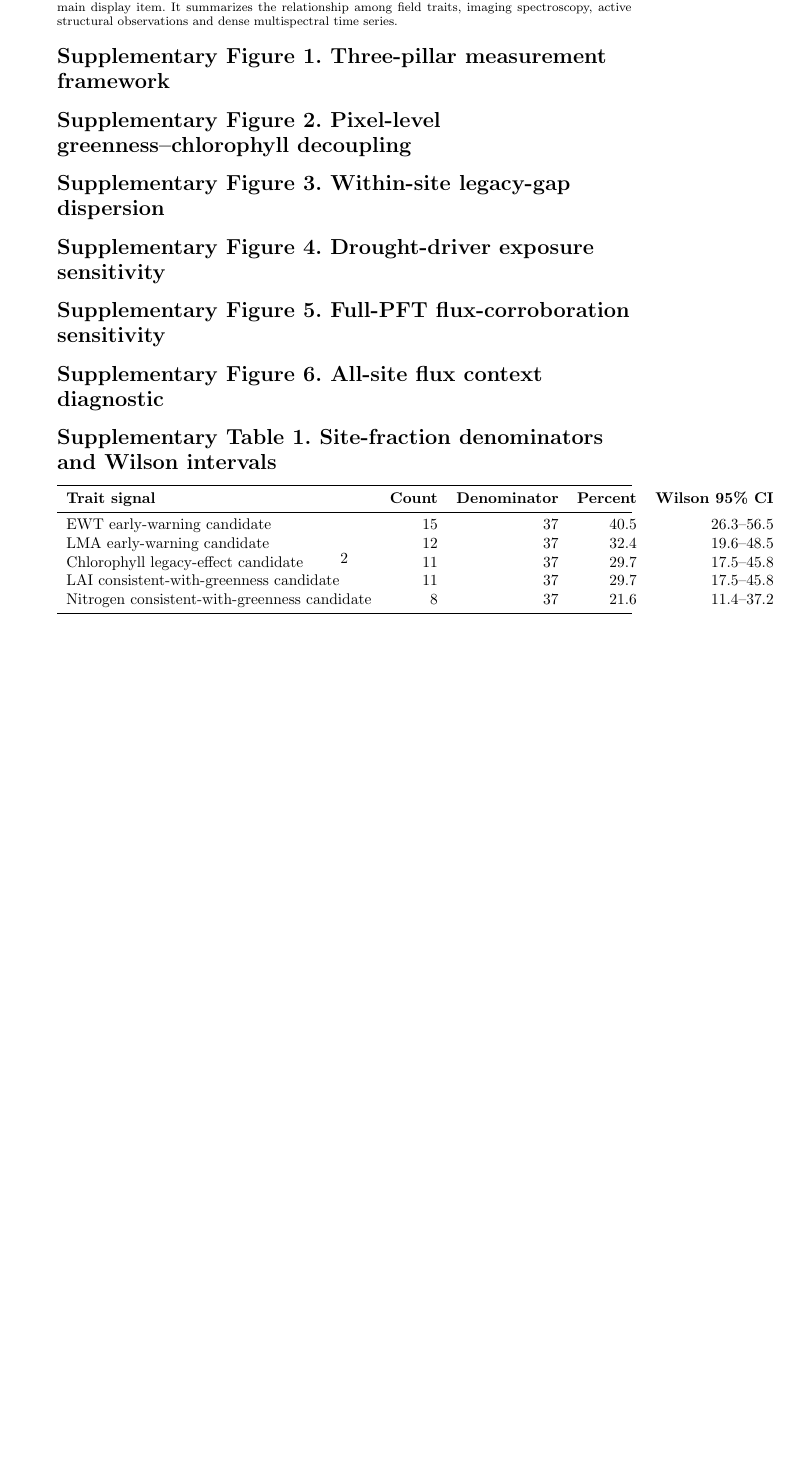
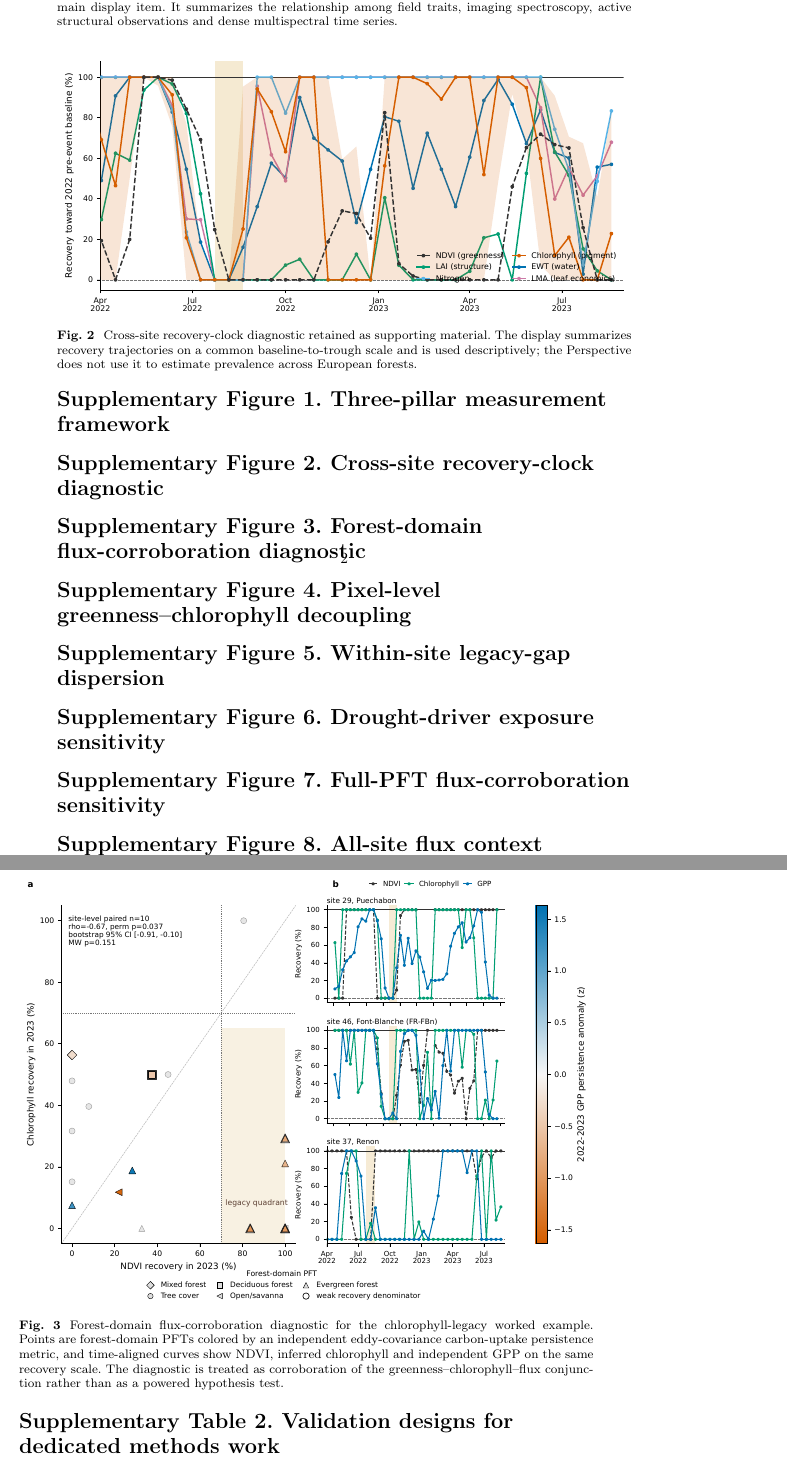
Before and after one commit to ChaonanJi4leipzig/perspective_trait_time_series, a LaTeX paper (supplement/supplement.tex): part of page 2 of 7 before the commit and two parts of pages 2 and 3 of 7 after it, the two joined at a grey line, cut so that both start at the same text, the shorter picture padded with empty space. Compiled offline with pdfLaTeX.

Commit message:
Revise NEE perspective manuscript scope

```diff
--- a/supplement/supplement.tex
+++ b/supplement/supplement.tex
@@ -31,7 +31,23 @@ The main text lists six reporting practices. Here they are expanded into candida
 \caption{The original three-pillar framework figure is retained as supporting material rather than a main display item. It summarizes the relationship among field traits, imaging spectroscopy, active structural observations and dense multispectral time series.}
 \end{figure}
 
-\section*{Supplementary Figure 2. Pixel-level greenness--chlorophyll decoupling}
+\section*{Supplementary Figure 2. Cross-site recovery-clock diagnostic}
+
+\begin{figure}[h]
+\centering
+\includegraphics[width=\textwidth]{../figures/generated/flux_corroborated_trait_legacy/fig_trait_recovery_clock_composite.pdf}
+\caption{Cross-site recovery-clock diagnostic retained as supporting material. The display summarizes recovery trajectories on a common baseline-to-trough scale and is used descriptively; the Perspective does not use it to estimate prevalence across European forests.}
+\end{figure}
+
+\section*{Supplementary Figure 3. Forest-domain flux-corroboration diagnostic}
+
+\begin{figure}[h]
+\centering
+\includegraphics[width=\textwidth]{../figures/generated/flux_corroborated_trait_legacy/fig_flux_corroborated_trait_legacy_quadrant.pdf}
+\caption{Forest-domain flux-corroboration diagnostic for the chlorophyll-legacy worked example. Points are forest-domain PFTs colored by an independent eddy-covariance carbon-uptake persistence metric, and time-aligned curves show NDVI, inferred chlorophyll and independent GPP on the same recovery scale. The diagnostic is treated as corroboration of the greenness--chlorophyll--flux conjunction rather than as a powered hypothesis test.}
+\end{figure}
+
+\section*{Supplementary Figure 4. Pixel-level greenness--chlorophyll decoupling}
 
 \begin{figure}[h]
 \centering
@@ -39,7 +55,7 @@ The main text lists six reporting practices. Here they are expanded into candida
 \caption{Pixel-level greenness--chlorophyll recovery distribution for the 10 forest-domain sites used in the primary flux-persistence association. The display supports the decoupling claim because both axes are pixel-resolved. It reports only descriptive recovery fractions: 347 of 1,585 interpretable footprint pixels (21.9\%) fall in the greenness-recovered/chlorophyll-unrecovered quadrant. No pixel-level flux association or pixel-count $p$ value is reported.}
 \end{figure}
 
-\section*{Supplementary Figure 3. Within-site legacy-gap dispersion}
+\section*{Supplementary Figure 5. Within-site legacy-gap dispersion}
 
 \begin{figure}[h]
 \centering
@@ -47,7 +63,7 @@ The main text lists six reporting practices. Here they are expanded into candida
 \caption{Within-site distributions of the pixel-level legacy gap, defined as NDVI recovery minus chlorophyll recovery, for the same 10 forest-domain flux sites. Sites are sorted and colored by the site-level 2022--2023 GPP persistence anomaly; white circles show pixel medians and black diamonds show the site-level gap used in the primary flux association. The violins show footprint-scale heterogeneity in the greenness--chlorophyll decoupling, while the flux corroboration remains a site-level comparison because each eddy-covariance tower contributes one footprint-integrated GPP observation.}
 \end{figure}
 
-\section*{Supplementary Figure 4. Drought-driver exposure sensitivity}
+\section*{Supplementary Figure 6. Drought-driver exposure sensitivity}
 
 \begin{figure}[h]
 \centering
@@ -55,7 +71,7 @@ The main text lists six reporting practices. Here they are expanded into candida
 \caption{Forest-domain sensitivity restricted by an independent drought-driver screen: ERA5-Land soil water must drop by at least 10\% from the pre-event window to the drought-trough window. This screen is based on the physical drought driver rather than GPP or trait recovery outcomes. The smaller sample should be read as a scope diagnostic for the 2022 drought-core claim, not as a replacement for the transparent forest-domain analysis.}
 \end{figure}
 
-\section*{Supplementary Figure 5. Full-PFT flux-corroboration sensitivity}
+\section*{Supplementary Figure 7. Full-PFT flux-corroboration sensitivity}
 
 \begin{figure}[h]
 \centering
@@ -63,7 +79,7 @@ The main text lists six reporting practices. Here they are expanded into candida
 \caption{Full-PFT sensitivity for the flux-corroborated chlorophyll-legacy diagnostic. The main manuscript restricts the corroboration claim to forest-domain PFTs, where trait-space recovery is the defined ecological target. Cropland, grassland and wetland points are retained here to show that managed and non-forest systems have distinct recovery dynamics rather than being hidden from the analysis.}
 \end{figure}
 
-\section*{Supplementary Figure 6. All-site flux context diagnostic}
+\section*{Supplementary Figure 8. All-site flux context diagnostic}
 
 \begin{figure}[h]
 \centering
@@ -71,19 +87,19 @@ The main text lists six reporting practices. Here they are expanded into candida
 \caption{First page of the all-site 2022 trait--index--ERA5--FLUXNET diagnostic. The full generated PDF is a site-by-site diagnostic used to inspect flux context, not a main manuscript display item.}
 \end{figure}
 
-\section*{Supplementary Table 1. Site-fraction denominators and Wilson intervals}
+\section*{Supplementary Table 1. Descriptive recovery-pattern audit}
 
-\begin{tabularx}{\textwidth}{lrrrr}
+\begin{tabularx}{\textwidth}{ll}
 \toprule
-\textbf{Trait signal} & \textbf{Count} & \textbf{Denominator} & \textbf{Percent} & \textbf{Wilson 95\% CI} \\
+\textbf{Trait signal} & \textbf{Role in the worked example} \\
 \midrule
-EWT early-warning candidate & 15 & 37 & 40.5 & 26.3--56.5 \\
-LMA early-warning candidate & 12 & 37 & 32.4 & 19.6--48.5 \\
-Chlorophyll legacy-effect candidate & 11 & 37 & 29.7 & 17.5--45.8 \\
-LAI consistent-with-greenness candidate & 11 & 37 & 29.7 & 17.5--45.8 \\
-Nitrogen consistent-with-greenness candidate & 8 & 37 & 21.6 & 11.4--37.2 \\
+EWT early-warning candidate & Water-status dimension used to test whether stress can appear before greenness decline \\
+LMA early-warning candidate & Leaf-economic dimension used to test whether construction-cost traits shift during drought onset \\
+Chlorophyll legacy-effect candidate & Pigment dimension used to test whether photosynthetic state can remain displaced after greenness recovery \\
+LAI consistent-with-greenness candidate & Structural positive control expected to recover with canopy greenness \\
+Nitrogen consistent-with-greenness candidate & Nutrient-status positive control expected to recover with canopy greenness in the worked example \\
 \bottomrule
 \end{tabularx}
 
-\section*{Supplementary Table 2. Transfer-stratified skill for chlorophyll and EWT}
+\section*{Supplementary Table 2. Validation designs for dedicated methods work}
 
```
Also changed, not shown: main.tex (+9 -23 lines), figures/generated/fig4_trait_anomaly_syndromes.eps, figures/generated/fig4_trait_anomaly_syndromes.jpg, figures/generated/fig4_trait_anomaly_syndromes.pdf, figures/generated/fig4_trait_anomaly_syndromes.png, figures/generated/fig4_trait_anomaly_syndromes.svg, supplement/supplement.tex (15 more changed lines), 1 other file.
